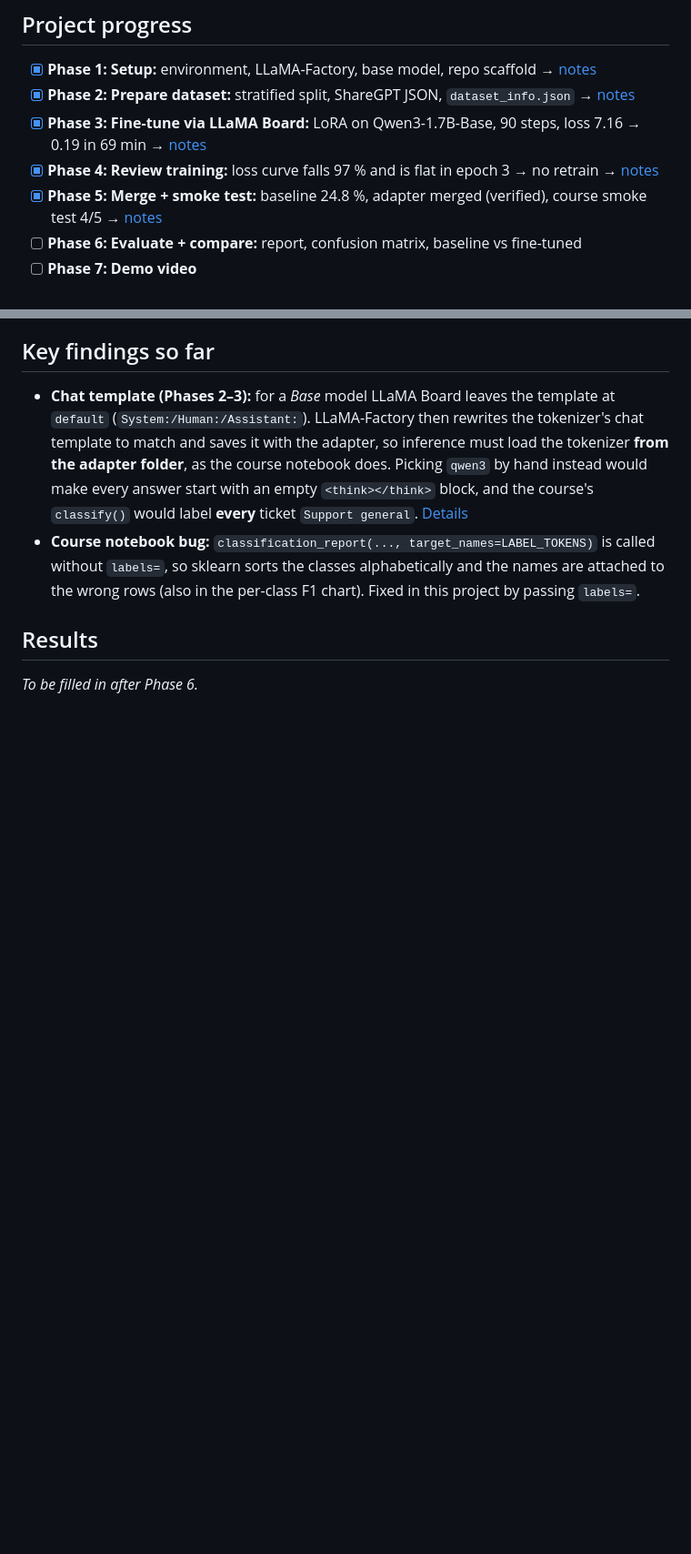
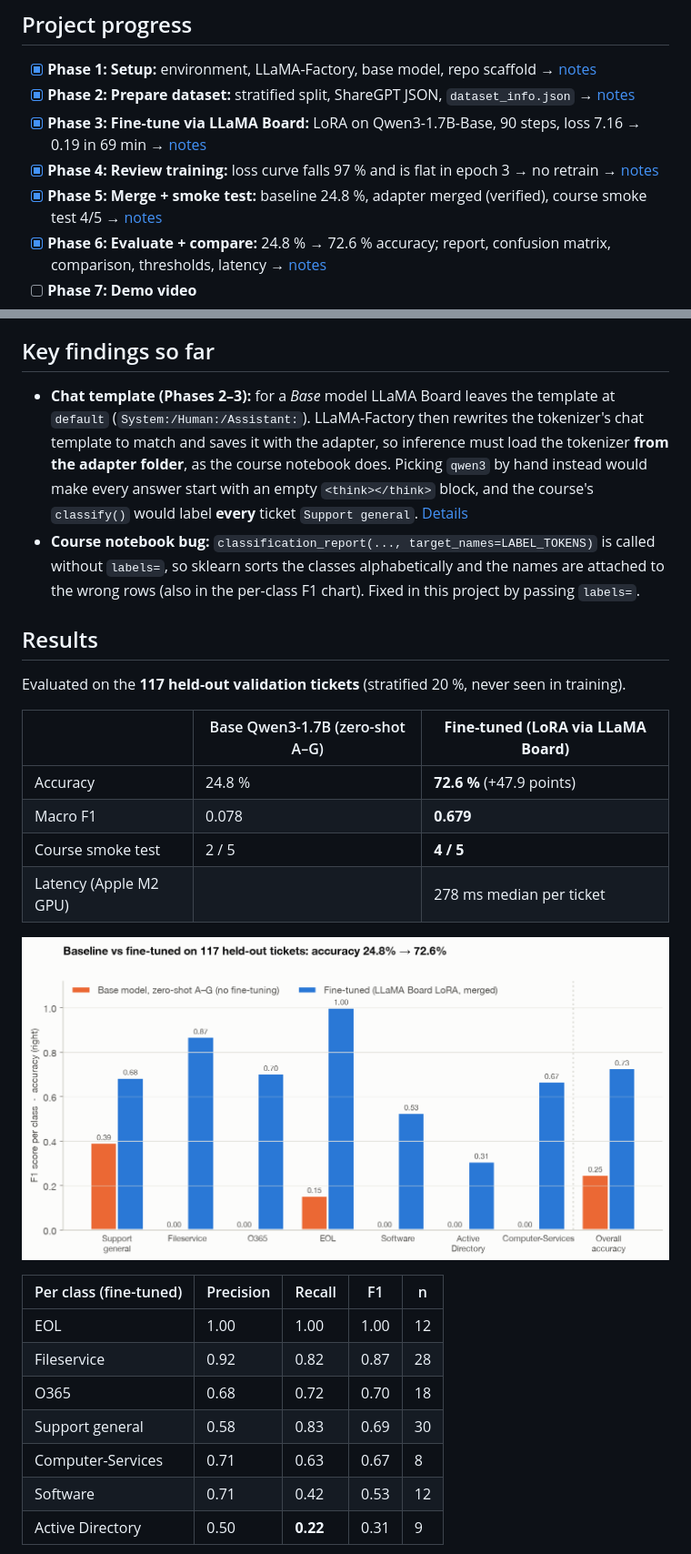
Before and after one commit to senthilkumarpackiyam/SupportTicketRouter, a Markdown page: README.md, 2 parts joined by grey strips. Shown at 91% size. Rendered like a GitHub page; pictures changed too: results/phase6_baseline_vs_finetuned.png (added); blank space fills up the shorter version.

```diff
--- a/README.md
+++ b/README.md
@@ -90,7 +92,7 @@ PEFT 0.18.1 · Accelerate 1.11.0 · Gradio 5.50.0 · Python 3.11.
 - [x] **Phase 3: Fine-tune via LLaMA Board:** LoRA on Qwen3-1.7B-Base, 90 steps, loss 7.16 → 0.19 in 69 min → [notes](docs/PHASE3_TRAINING.md)
 - [x] **Phase 4: Review training:** loss curve falls 97 % and is flat in epoch 3 → no retrain → [notes](docs/PHASE4_TRAINING_REVIEW.md)
 - [x] **Phase 5: Merge + smoke test:** baseline 24.8 %, adapter merged (verified), course smoke test 4/5 → [notes](docs/PHASE5_MERGE_SMOKE.md)
-- [ ] **Phase 6: Evaluate + compare:** report, confusion matrix, baseline vs fine-tuned
+- [x] **Phase 6: Evaluate + compare:** 24.8 % → 72.6 % accuracy; report, confusion matrix, comparison, thresholds, latency → [notes](docs/PHASE6_EVALUATION.md)
 - [ ] **Phase 7: Demo video**
 
 ## Key findings so far
@@ -107,4 +109,24 @@ PEFT 0.18.1 · Accelerate 1.11.0 · Gradio 5.50.0 · Python 3.11.
 
 ## Results
 
-_To be filled in after Phase 6._
+Evaluated on the **117 held-out validation tickets** (stratified 20 %, never seen in training).
+
+| | Base Qwen3-1.7B (zero-shot A–G) | **Fine-tuned (LoRA via LLaMA Board)** |
+|---|---|---|
+| Accuracy | 24.8 % | **72.6 %** (+47.9 points) |
+| Macro F1 | 0.078 | **0.679** |
+| Course smoke test | 2 / 5 | **4 / 5** |
+| Latency (Apple M2 GPU) | | 278 ms median per ticket |
+
+![Baseline vs fine-tuned](results/phase6_baseline_vs_finetuned.png)
+
+| Per class (fine-tuned) | Precision | Recall | F1 | n |
+|---|---|---|---|---|
+| EOL | 1.00 | 1.00 | 1.00 | 12 |
+| Fileservice | 0.92 | 0.82 | 0.87 | 28 |
+| O365 | 0.68 | 0.72 | 0.70 | 18 |
+| Support general | 0.58 | 0.83 | 0.69 | 30 |
+| Computer-Services | 0.71 | 0.63 | 0.67 | 8 |
+| Software | 0.71 | 0.42 | 0.53 | 12 |
+| Active Directory | 0.50 | **0.22** | 0.31 | 9 |
+
```
Also changed, not shown: other parts of README.md (+19 -0 lines), docs/PHASE6_EVALUATION.md (added, +173 -0 lines), results/notebook_run/baseline_vs_finetuned.png (added), results/notebook_run/confusion_matrix.png (added), results/notebook_run/training_curve.png (added), results/phase6_confidence_thresholds.png (added), results/phase6_confusion_matrix.png (added), 8 other files.
